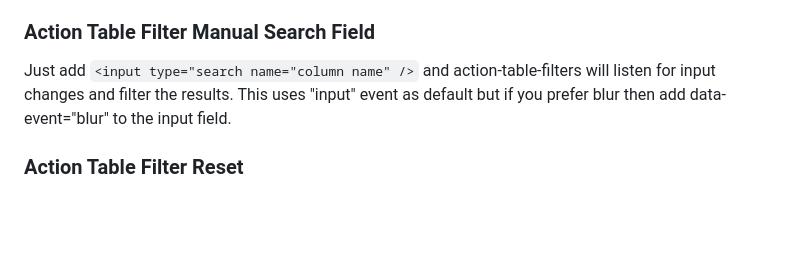
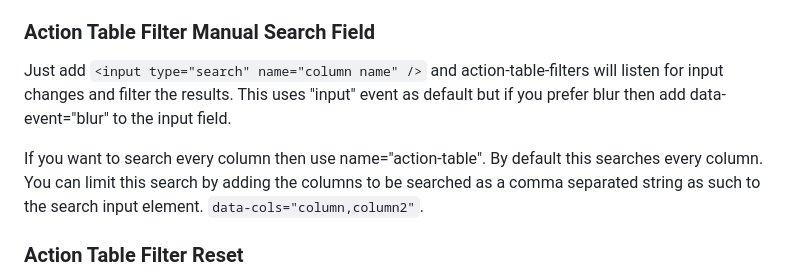
Before and after one commit to colinaut/action-table, a Markdown page: README.md, the part around the change. Drawn GitHub-style; blank space fills up the shorter version.

Commit message:
docs: update for search

```diff
--- a/README.md
+++ b/README.md
@@ -156,7 +156,9 @@ Custom dual range slider element for filtering by number ranges. Can only be use
 
 ### Action Table Filter Manual Search Field
 
-Just add `<input type="search name="column name" />` and action-table-filters will listen for input changes and filter the results. This uses "input" event as default but if you prefer blur then add data-event="blur" to the input field.
+Just add `<input type="search" name="column name" />` and action-table-filters will listen for input changes and filter the results. This uses "input" event as default but if you prefer blur then add data-event="blur" to the input field.
+
+If you want to search every column then use name="action-table". By default this searches every column. You can limit this search by adding the columns to be searched as a comma separated string as such to the search input element. `data-cols="column,column2"`.
 
 ### Action Table Filter Reset
 
```
